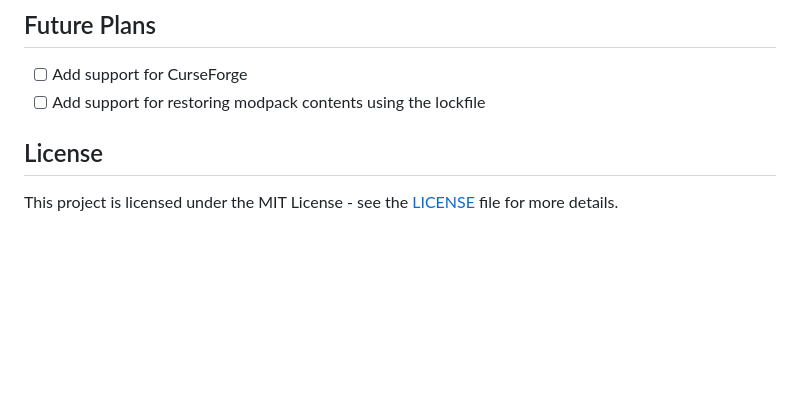
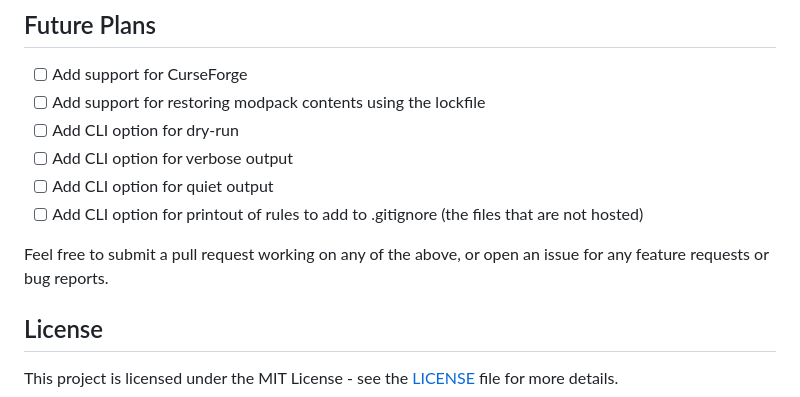
Before and after one commit to nickesc/modpack-lock, a Markdown page: README.md, the part around the change. Rendered like a GitHub page; blank space fills up the shorter version.

Commit message:
add more future plans

```diff
--- a/README.md
+++ b/README.md
@@ -91,6 +91,12 @@ The `modpack.lock` file has the following structure:
 
 - [ ] Add support for CurseForge
 - [ ] Add support for restoring modpack contents using the lockfile
+- [ ] Add CLI option for dry-run
+- [ ] Add CLI option for verbose output
+- [ ] Add CLI option for quiet output
+- [ ] Add CLI option for printout of rules to add to .gitignore (the files that are not hosted)
+
+Feel free to submit a pull request working on any of the above, or open an issue for any feature requests or bug reports.
 
 ## License
 
```
